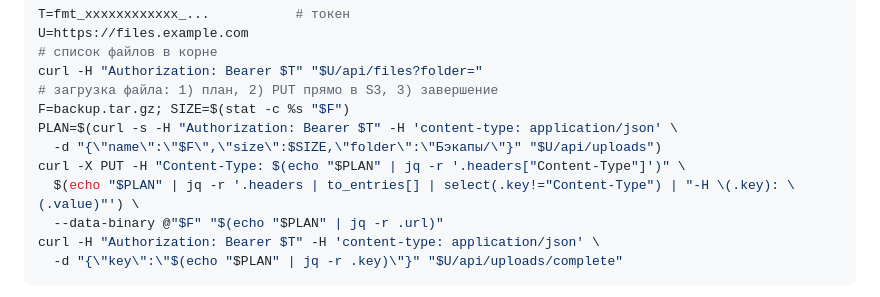
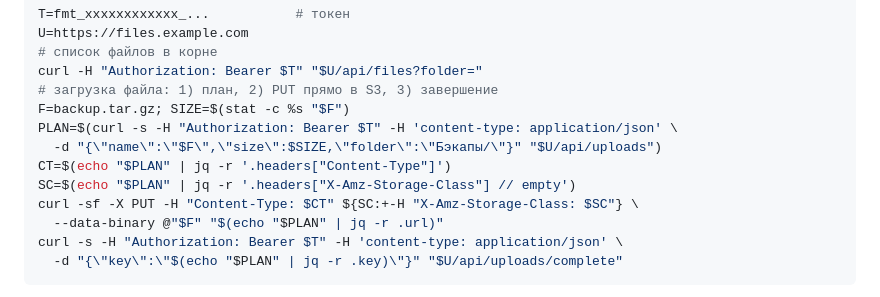
Before and after one commit to Aleck59/file_manager, a Markdown page: README.md, the part around the change. Rendered like a GitHub page.

Commit message:
README: рабочий пример загрузки скриптом по API-токену (проверен на SeaweedFS)
Заголовок класса хранения передаётся отдельным аргументом curl —
прежний вариант с jq разбивал «X-Amz-Storage-Class: STANDARD» на два.

Co-Authored-By: Claude Opus 5.5 <noreply@anthropic.com>
Claude-Session: https://claude.ai/code/session_01SUTvpnUHiM3xK5LZYp9dnq

````diff
--- a/README.md
+++ b/README.md
@@ -224,10 +224,11 @@ curl -H "Authorization: Bearer $T" "$U/api/files?folder="
 F=backup.tar.gz; SIZE=$(stat -c %s "$F")
 PLAN=$(curl -s -H "Authorization: Bearer $T" -H 'content-type: application/json' \
   -d "{\"name\":\"$F\",\"size\":$SIZE,\"folder\":\"Бэкапы/\"}" "$U/api/uploads")
-curl -X PUT -H "Content-Type: $(echo "$PLAN" | jq -r '.headers["Content-Type"]')" \
-  $(echo "$PLAN" | jq -r '.headers | to_entries[] | select(.key!="Content-Type") | "-H \(.key): \(.value)"') \
+CT=$(echo "$PLAN" | jq -r '.headers["Content-Type"]')
+SC=$(echo "$PLAN" | jq -r '.headers["X-Amz-Storage-Class"] // empty')
+curl -sf -X PUT -H "Content-Type: $CT" ${SC:+-H "X-Amz-Storage-Class: $SC"} \
   --data-binary @"$F" "$(echo "$PLAN" | jq -r .url)"
-curl -H "Authorization: Bearer $T" -H 'content-type: application/json' \
+curl -s -H "Authorization: Bearer $T" -H 'content-type: application/json' \
   -d "{\"key\":\"$(echo "$PLAN" | jq -r .key)\"}" "$U/api/uploads/complete"
 ```
 
````
